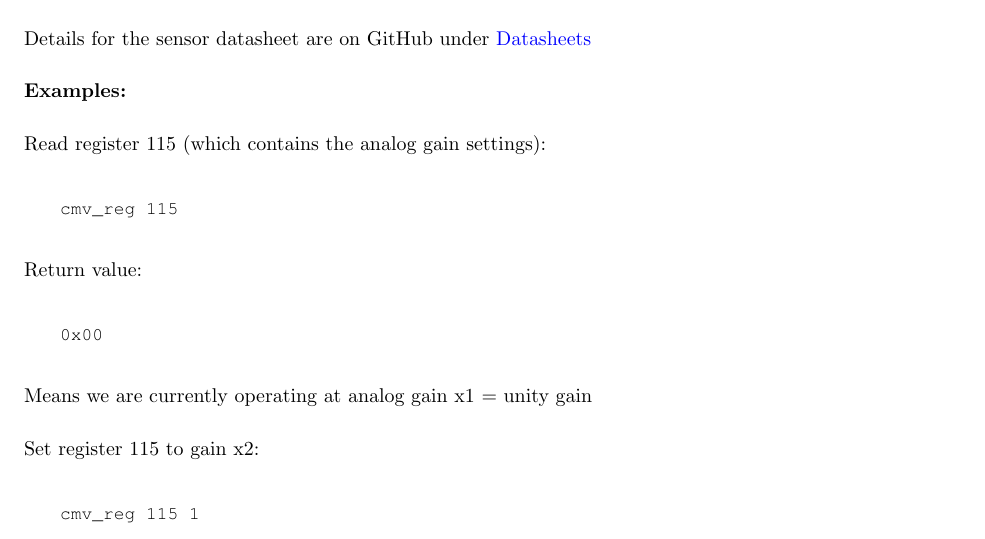
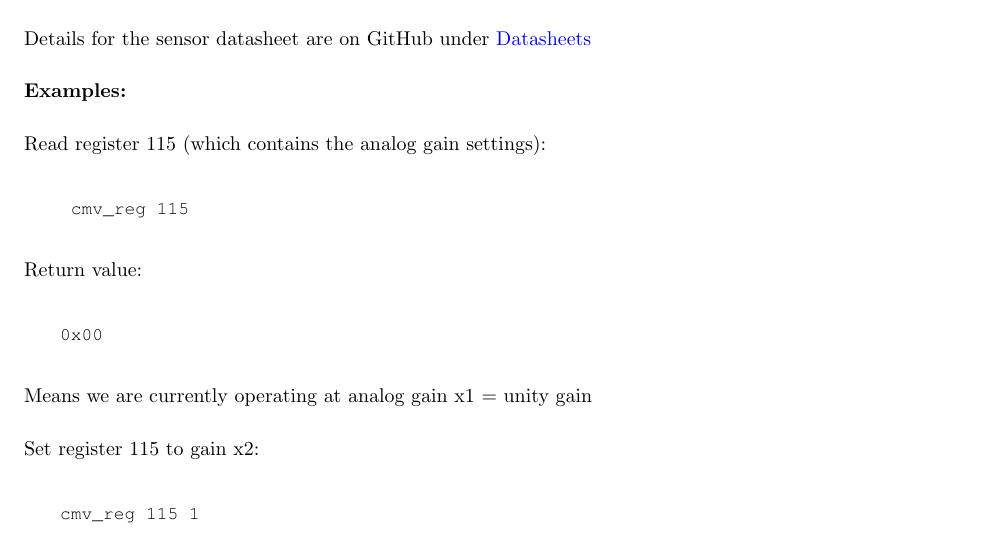
Before and after one commit to apertus-open-source-cinema/beta-documentation, a LaTeX document (ABUG.01.02..tex, which reads Section4_Changing_Camera_Parameters.tex): part of page 23 of 27, cut so that both start at the same text. Compiled offline with pdfLaTeX.

Commit message:
- Added experimental command for console input, has to be tested if it fits most cases

```diff
--- a/Section4_Changing_Camera_Parameters.tex
+++ b/Section4_Changing_Camera_Parameters.tex
@@ -14,9 +14,14 @@ Details for the sensor datasheet are on GitHub under \href{https://github.com/ap
 
 Read register 115 (which contains the analog gain settings):
 
-\begin{lstlisting}[language=bash,morekeywords=$,keywordstyle=\bfseries,frame=none,xleftmargin=.25in,belowskip=2em, aboveskip=2em]
-cmv_reg 115
-\end{lstlisting}
+\newcommand{\consoleCommand}[1]{%
+	\begin{lstlisting}[language=bash,morekeywords=$,keywordstyle=\bfseries,frame=none,xleftmargin=.25in,belowskip=2em, aboveskip=2em]^^J
+	#1^^J
+	\end{lstlisting}
+}
+
+\consoleCommand{cmv\_reg 115}
+
 
 Return value:
 
```
